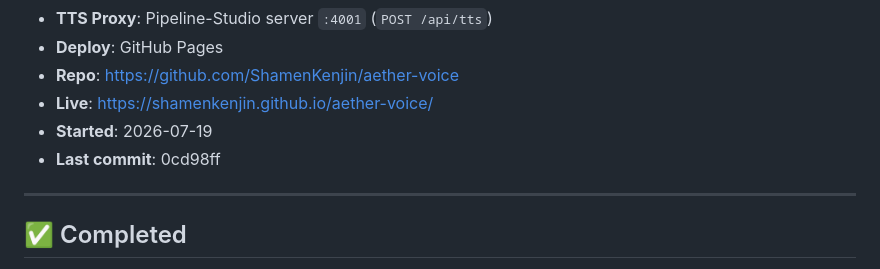
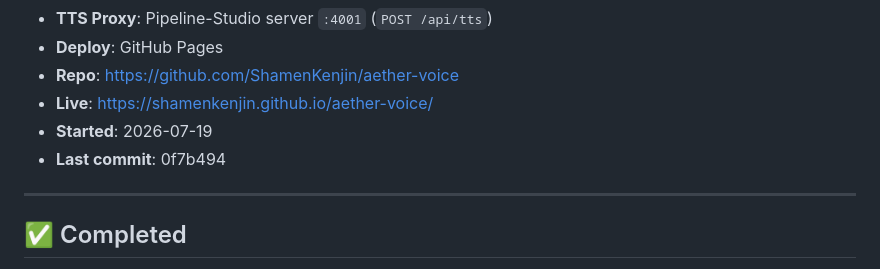
Before and after one commit to ShamenKenjin/aether-voice, a Markdown page: plan.md, the part around the change. Drawn GitHub-style.

Commit message:
Update plan.md last commit

```diff
--- a/plan.md
+++ b/plan.md
@@ -10,7 +10,7 @@
 - **Repo**: https://github.com/ShamenKenjin/aether-voice
 - **Live**: https://shamenkenjin.github.io/aether-voice/
 - **Started**: 2026-07-19
-- **Last commit**: 0cd98ff
+- **Last commit**: 0f7b494
 
 ---
 
```
